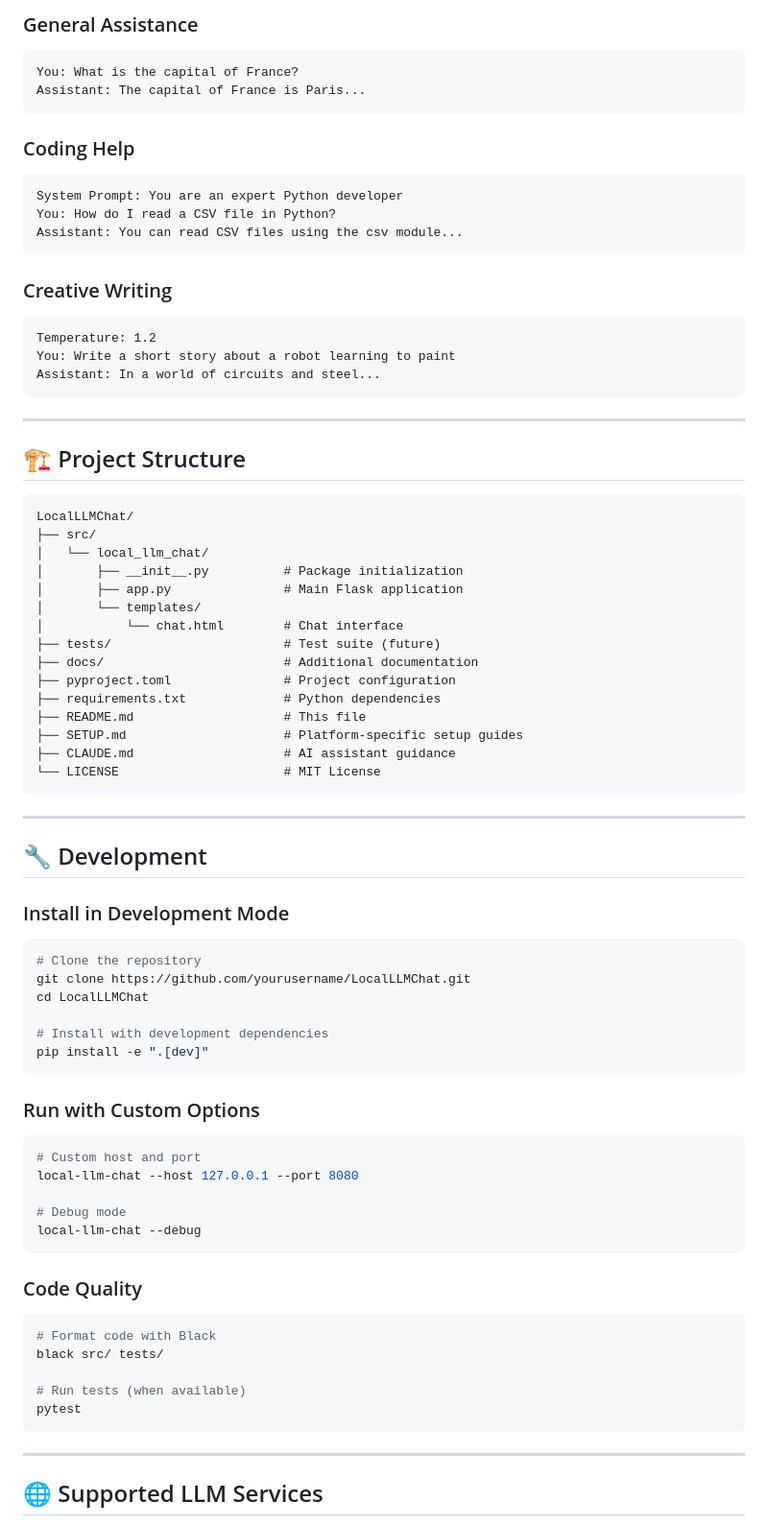
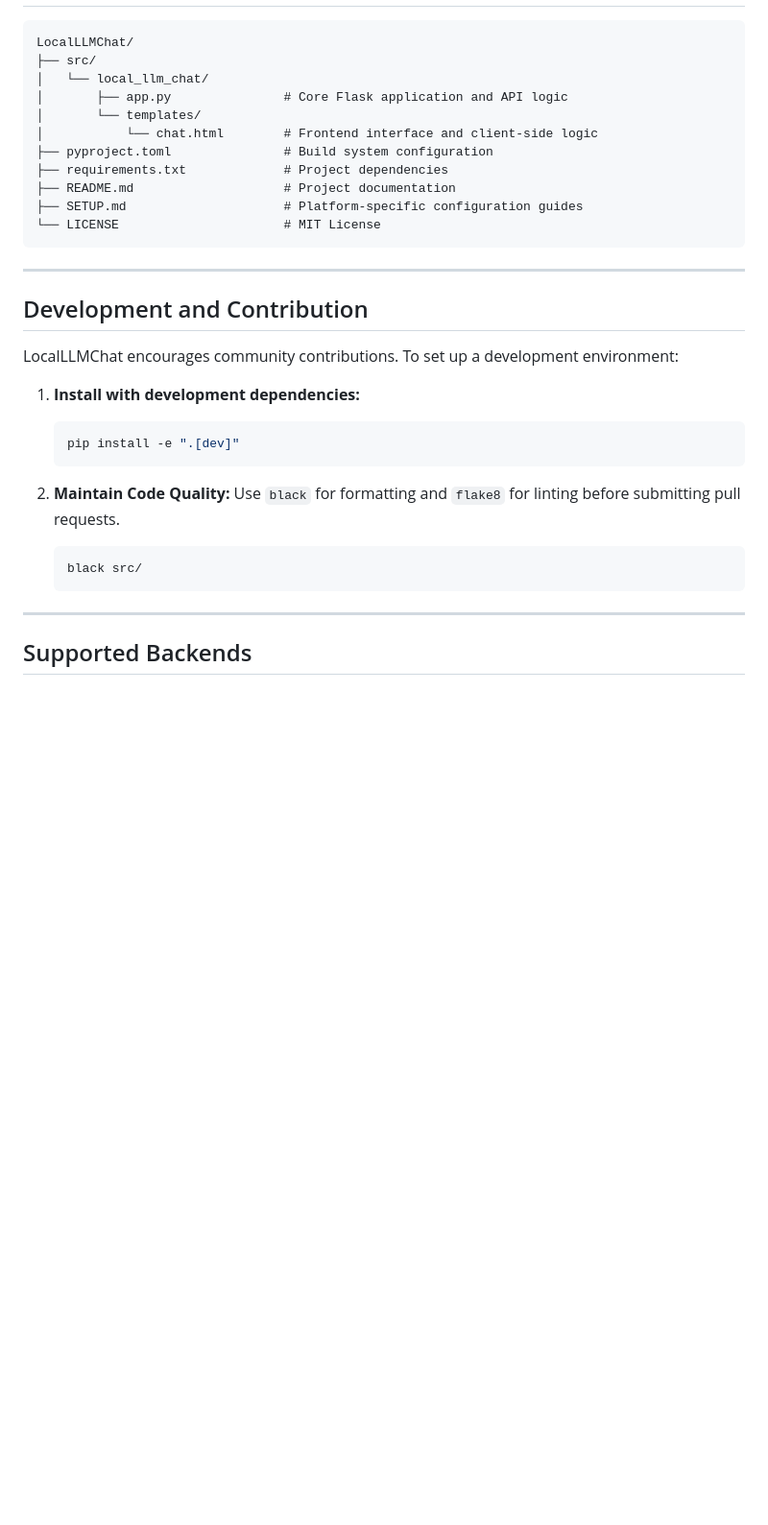
Before and after one commit to pshort05/LocalLLMChat, a Markdown page: README.md, the part around one of its changes. Shown at 96% size. GitHub-like rendering; blank space fills up the shorter version.

````diff
--- a/README.md
+++ b/README.md
@@ -201,82 +110,36 @@ Navigate to: **http://localhost:5000**
 
-### General Assistance
-```
-You: What is the capital of France?
-Assistant: The capital of France is Paris...
-```
-
-### Coding Help
-```
-System Prompt: You are an expert Python developer
-You: How do I read a CSV file in Python?
-Assistant: You can read CSV files using the csv module...
-```
-
-### Creative Writing
-```
-Temperature: 1.2
-You: Write a short story about a robot learning to paint
-Assistant: In a world of circuits and steel...
-```
-
----
-
-## 🏗️ Project Structure
-
-```
+```text
 LocalLLMChat/
 ├── src/
 │   └── local_llm_chat/
-│       ├── __init__.py          # Package initialization
-│       ├── app.py               # Main Flask application
+│       ├── app.py               # Core Flask application and API logic
 │       └── templates/
-│           └── chat.html        # Chat interface
-├── tests/                       # Test suite (future)
-├── docs/                        # Additional documentation
-├── pyproject.toml               # Project configuration
-├── requirements.txt             # Python dependencies
-├── README.md                    # This file
-├── SETUP.md                     # Platform-specific setup guides
-├── CLAUDE.md                    # AI assistant guidance
+│           └── chat.html        # Frontend interface and client-side logic
+├── pyproject.toml               # Build system configuration
+├── requirements.txt             # Project dependencies
+├── README.md                    # Project documentation
+├── SETUP.md                     # Platform-specific configuration guides
 └── LICENSE                      # MIT License
 ```
 
 ---
 
-## 🔧 Development
+## Development and Contribution
 
-### Install in Development Mode
+LocalLLMChat encourages community contributions. To set up a development environment:
 
-```bash
-# Clone the repository
-git clone https://github.com/yourusername/LocalLLMChat.git
-cd LocalLLMChat
+1. **Install with development dependencies:**
+   ```bash
+   pip install -e ".[dev]"
+   ```
 
-# Install with development dependencies
-pip install -e ".[dev]"
-```
-
-### Run with Custom Options
-
-```bash
-# Custom host and port
-local-llm-chat --host 127.0.0.1 --port 8080
-
-# Debug mode
-local-llm-chat --debug
-```
-
-### Code Quality
-
-```bash
-# Format code with Black
-black src/ tests/
-
-# Run tests (when available)
-pytest
-```
+2. **Maintain Code Quality:**
+   Use `black` for formatting and `flake8` for linting before submitting pull requests.
+   ```bash
+   black src/
+   ```
 
 ---
 
-## 🌐 Supported LLM Services
+## Supported Backends
 
````
Also changed, not shown: other parts of README.md (+76 -258 lines), GEMINI.md (+9 -0 lines).
